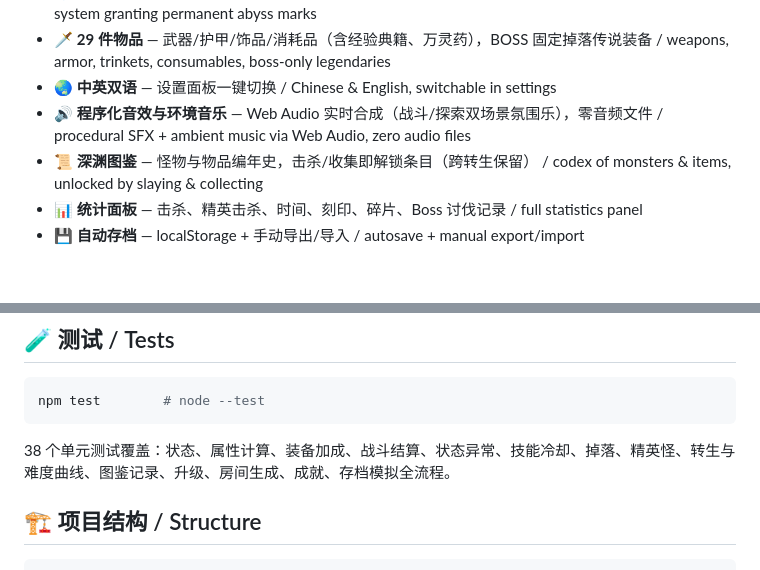
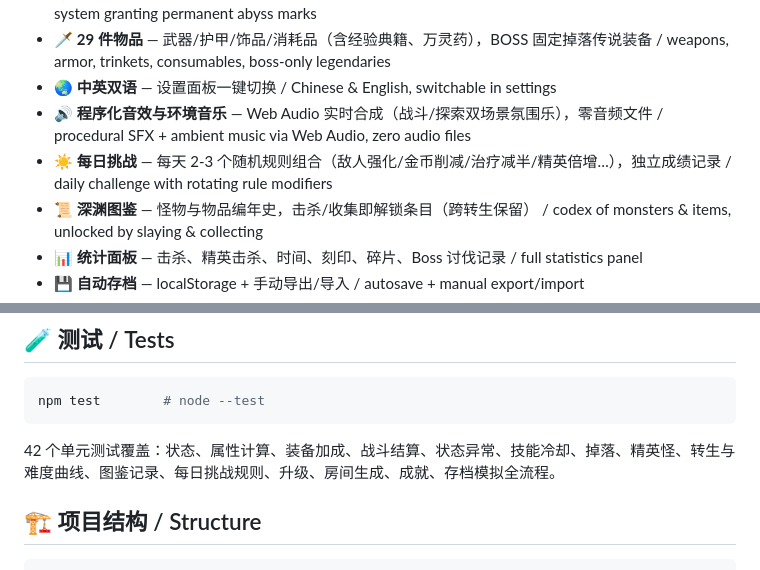
Before and after one commit to Miku-3993/abyss-echo, a Markdown page: README.md, 2 parts joined by grey strips. Rendered like a GitHub page; blank space fills up the shorter version.

Commit message:
feat(v1.5.0): daily challenge mode with rotating modifiers, fix room flow (descend entry after combat/events), flee closes room, 42 tests

````diff
--- a/README.md
+++ b/README.md
@@ -35,6 +35,7 @@ A **zero-dependency, pure front-end** text-based dungeon RPG. Dark cosmic-fantas
 - 🗡️ **29 件物品** — 武器/护甲/饰品/消耗品（含经验典籍、万灵药），BOSS 固定掉落传说装备 / weapons, armor, trinkets, consumables, boss-only legendaries
 - 🌏 **中英双语** — 设置面板一键切换 / Chinese & English, switchable in settings
 - 🔊 **程序化音效与环境音乐** — Web Audio 实时合成（战斗/探索双场景氛围乐），零音频文件 / procedural SFX + ambient music via Web Audio, zero audio files
+- ☀️ **每日挑战** — 每天 2-3 个随机规则组合（敌人强化/金币削减/治疗减半/精英倍增…），独立成绩记录 / daily challenge with rotating rule modifiers
 - 📜 **深渊图鉴** — 怪物与物品编年史，击杀/收集即解锁条目（跨转生保留） / codex of monsters & items, unlocked by slaying & collecting
 - 📊 **统计面板** — 击杀、精英击杀、时间、刻印、碎片、Boss 讨伐记录 / full statistics panel
 - 💾 **自动存档** — localStorage + 手动导出/导入 / autosave + manual export/import
@@ -57,7 +58,7 @@ A **zero-dependency, pure front-end** text-based dungeon RPG. Dark cosmic-fantas
 npm test        # node --test
 ```
 
-38 个单元测试覆盖：状态、属性计算、装备加成、战斗结算、状态异常、技能冷却、掉落、精英怪、转生与难度曲线、图鉴记录、升级、房间生成、成就、存档模拟全流程。
+42 个单元测试覆盖：状态、属性计算、装备加成、战斗结算、状态异常、技能冷却、掉落、精英怪、转生与难度曲线、图鉴记录、每日挑战规则、升级、房间生成、成就、存档模拟全流程。
 
 ## 🏗 项目结构 / Structure
 
````
Also changed, not shown: docs/screenshot-descend.png (added), 9 other files.
